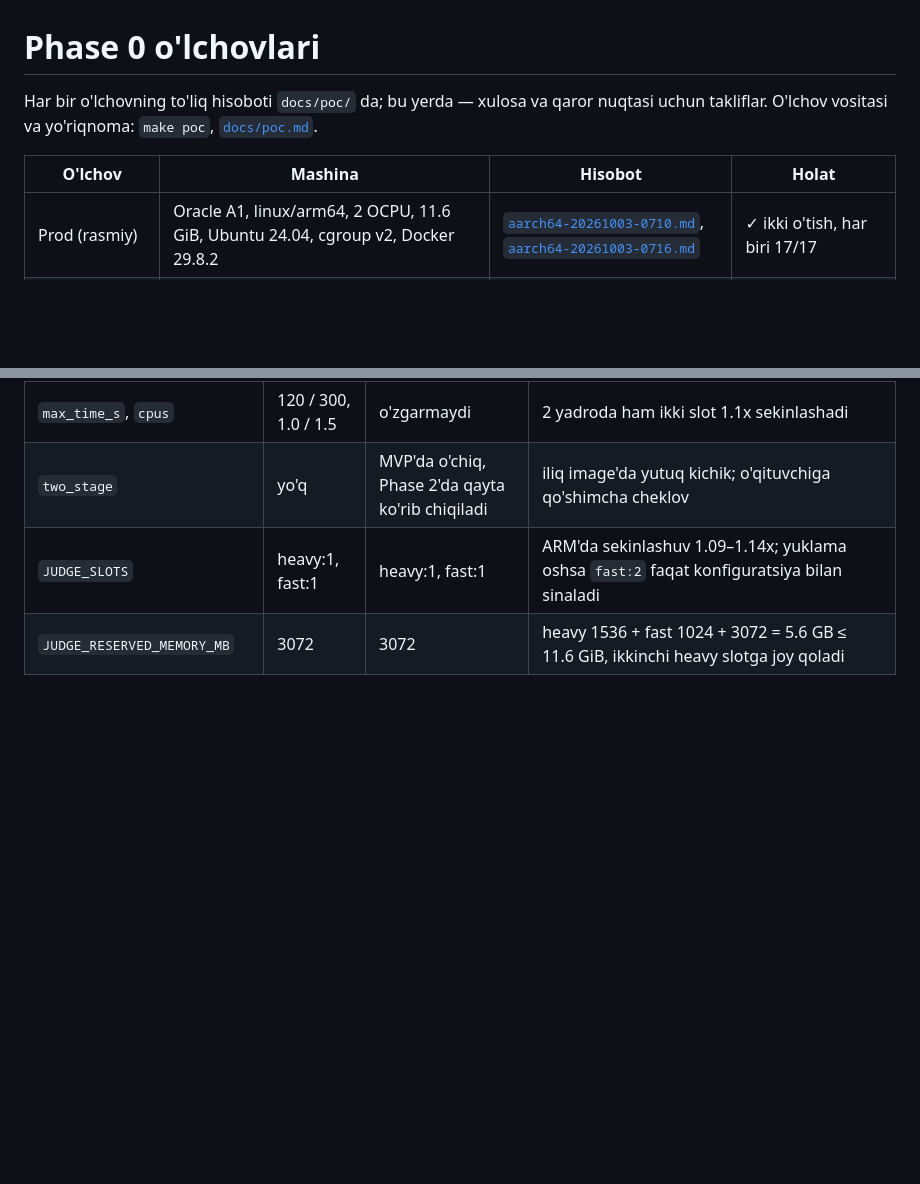
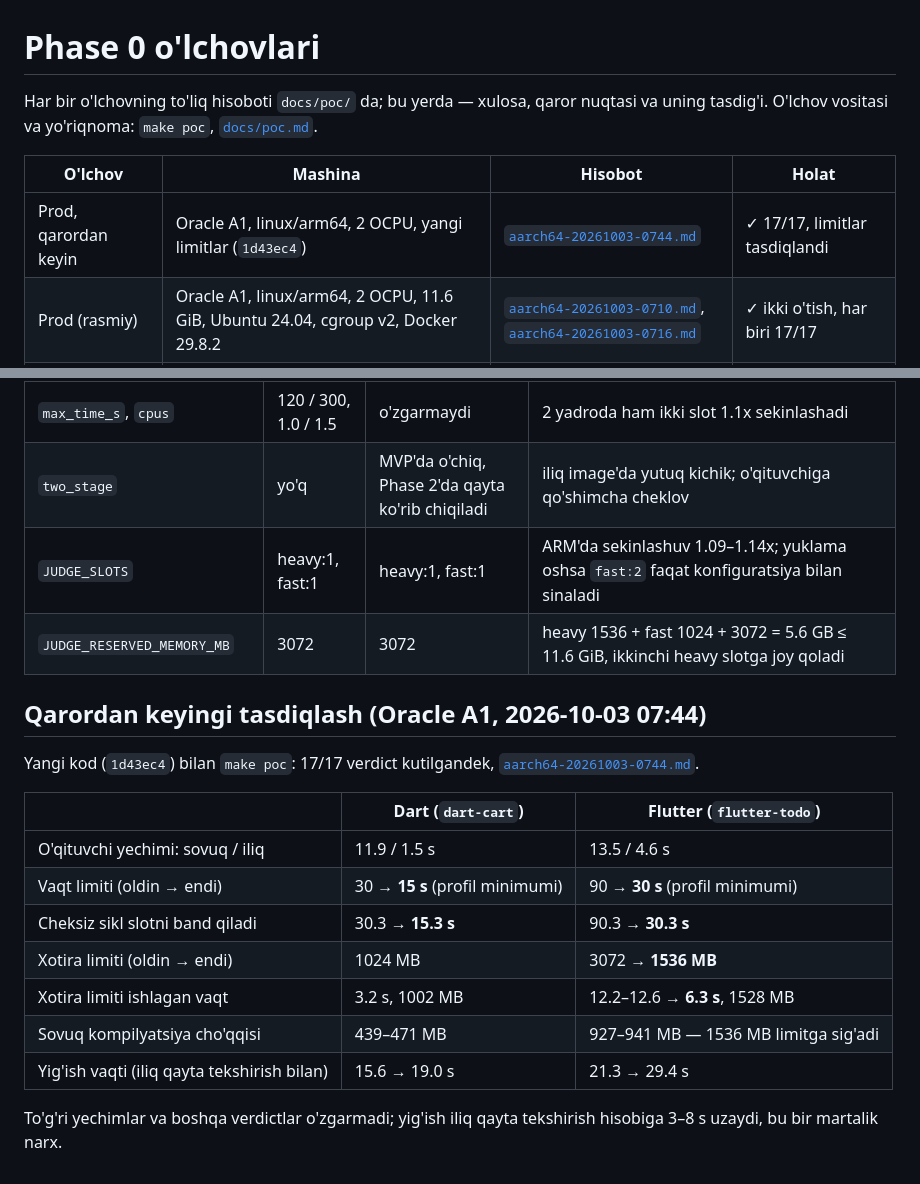
Before and after one commit to srcpp06/online-home-work, a Markdown page: docs/poc-results.md, 2 parts joined by grey strips. GitHub-like rendering; blank space fills up the shorter version.

```diff
--- a/docs/poc-results.md
+++ b/docs/poc-results.md
@@ -1,9 +1,10 @@
 # Phase 0 o'lchovlari
 
-Har bir o'lchovning to'liq hisoboti `docs/poc/` da; bu yerda — xulosa va qaror nuqtasi uchun takliflar. O'lchov vositasi va yo'riqnoma: `make poc`, [`docs/poc.md`](poc.md).
+Har bir o'lchovning to'liq hisoboti `docs/poc/` da; bu yerda — xulosa, qaror nuqtasi va uning tasdig'i. O'lchov vositasi va yo'riqnoma: `make poc`, [`docs/poc.md`](poc.md).
 
 | O'lchov | Mashina | Hisobot | Holat |
 |---|---|---|---|
+| Prod, qarordan keyin | Oracle A1, linux/arm64, 2 OCPU, yangi limitlar (`1d43ec4`) | [`aarch64-20261003-0744.md`](poc/aarch64-20261003-0744.md) | ✓ 17/17, limitlar tasdiqlandi |
 | Prod (rasmiy) | Oracle A1, linux/arm64, 2 OCPU, 11.6 GiB, Ubuntu 24.04, cgroup v2, Docker 29.8.2 | [`aarch64-20261003-0710.md`](poc/aarch64-20261003-0710.md), [`aarch64-20261003-0716.md`](poc/aarch64-20261003-0716.md) | ✓ ikki o'tish, har biri 17/17 |
 | Lokal (rasmiy) | CachyOS, x86_64, 4 CPU, 11.5 GiB, cgroup v2, Docker 29.8.1 | [`x86_64-20261001-2059.md`](poc/x86_64-20261001-2059.md) | ✓ 17/17 verdict kutilgandek |
 | Bulut sessiyasi (mo'ljal) | Ubuntu 24.04, x86_64, 4 CPU, 15.7 GiB, cgroup v1 | [`x86_64-cloud-sandbox-20261001.md`](poc/x86_64-cloud-sandbox-20261001.md) | ✓ 17/17 |
@@ -90,3 +91,19 @@ Quyidagi takliflar o'zgarishsiz qabul qilindi va kodga kiritildi; yozuv — `doc
 | `two_stage` | yo'q | MVP'da o'chiq, Phase 2'da qayta ko'rib chiqiladi | iliq image'da yutuq kichik; o'qituvchiga qo'shimcha cheklov |
 | `JUDGE_SLOTS` | heavy:1, fast:1 | heavy:1, fast:1 | ARM'da sekinlashuv 1.09–1.14x; yuklama oshsa `fast:2` faqat konfiguratsiya bilan sinaladi |
 | `JUDGE_RESERVED_MEMORY_MB` | 3072 | 3072 | heavy 1536 + fast 1024 + 3072 = 5.6 GB ≤ 11.6 GiB, ikkinchi heavy slotga joy qoladi |
+
+## Qarordan keyingi tasdiqlash (Oracle A1, 2026-10-03 07:44)
+
+Yangi kod (`1d43ec4`) bilan `make poc`: 17/17 verdict kutilgandek, [`aarch64-20261003-0744.md`](poc/aarch64-20261003-0744.md).
+
+| | Dart (`dart-cart`) | Flutter (`flutter-todo`) |
+|---|---|---|
+| O'qituvchi yechimi: sovuq / iliq | 11.9 / 1.5 s | 13.5 / 4.6 s |
+| Vaqt limiti (oldin → endi) | 30 → **15 s** (profil minimumi) | 90 → **30 s** (profil minimumi) |
+| Cheksiz sikl slotni band qiladi | 30.3 → **15.3 s** | 90.3 → **30.3 s** |
+| Xotira limiti (oldin → endi) | 1024 MB | 3072 → **1536 MB** |
+| Xotira limiti ishlagan vaqt | 3.2 s, 1002 MB | 12.2–12.6 → **6.3 s**, 1528 MB |
+| Sovuq kompilyatsiya cho'qqisi | 439–471 MB | 927–941 MB — 1536 MB limitga sig'adi |
+| Yig'ish vaqti (iliq qayta tekshirish bilan) | 15.6 → 19.0 s | 21.3 → 29.4 s |
+
+To'g'ri yechimlar va boshqa verdictlar o'zgarmadi; yig'ish iliq qayta tekshirish hisobiga 3–8 s uzaydi, bu bir martalik narx.
```
Also changed, not shown: docs/ROADMAP.md (+2 -2 lines), docs/poc/aarch64-20261003-0744.md (added, +67 -0 lines).
